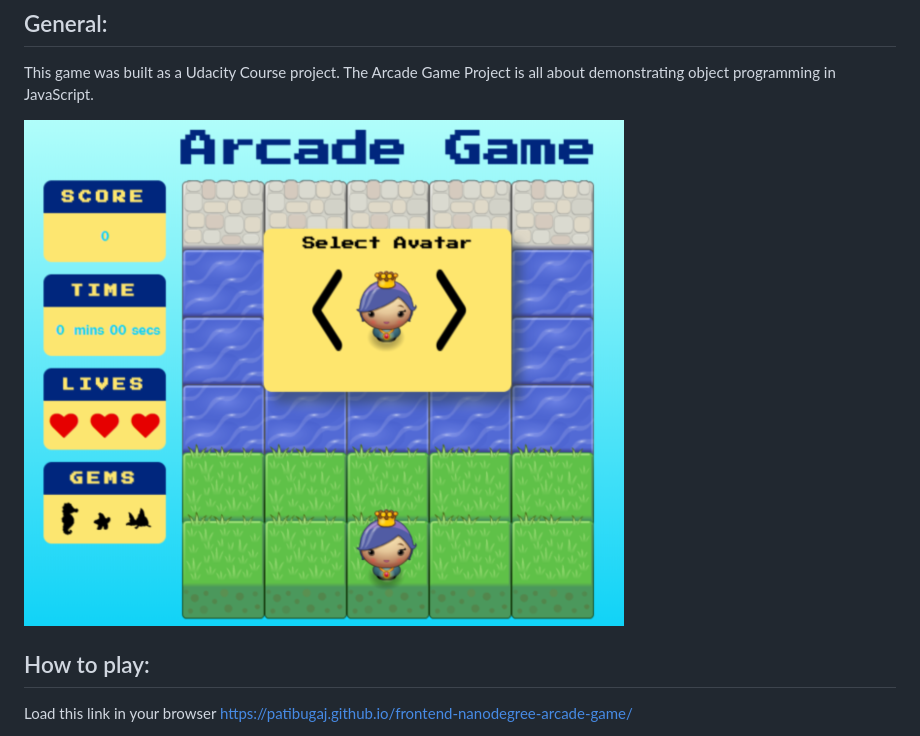
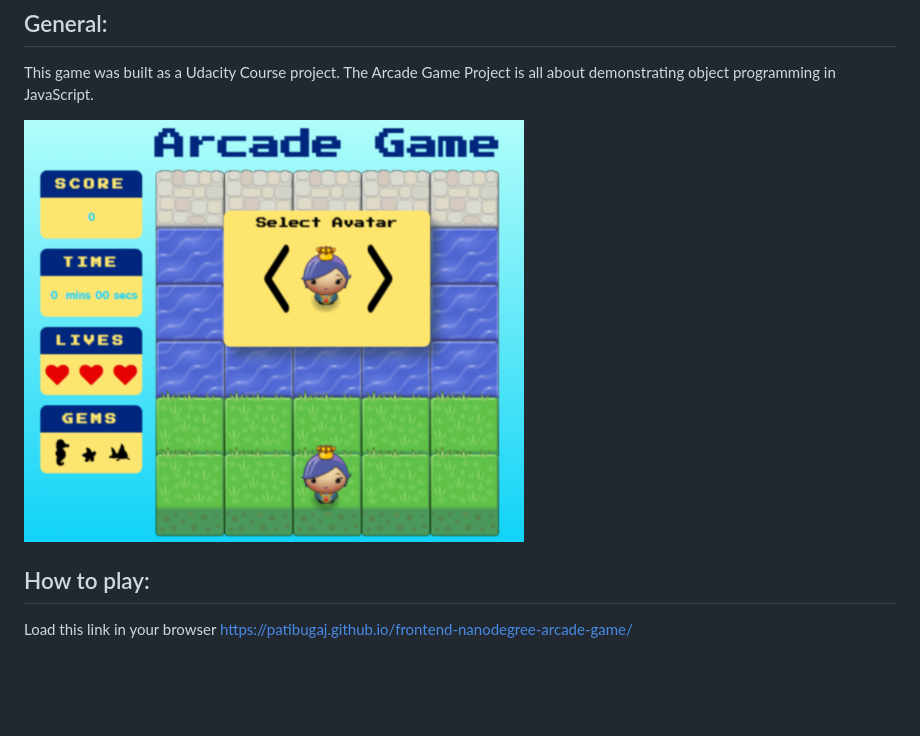
Before and after one commit to patibugaj/frontend-nanodegree-arcade-game, a Markdown page: README.md, the part around the change. Drawn GitHub-style; pictures changed too: images/screen.png (added), images/screengame.png (deleted); blank space fills up the shorter version.

Commit message:
Small changes in README

```diff
--- a/README.md
+++ b/README.md
@@ -15,7 +15,7 @@ frontend-nanodegree-arcade-game
 
 This game was built as a Udacity Course project. The Arcade Game Project is all about demonstrating object programming in JavaScript.
 
-![Game Screen](images/screengame.png "screen")
+![Game Screen](images/screen.png "screen")
 
 ## How to play:
 
```
